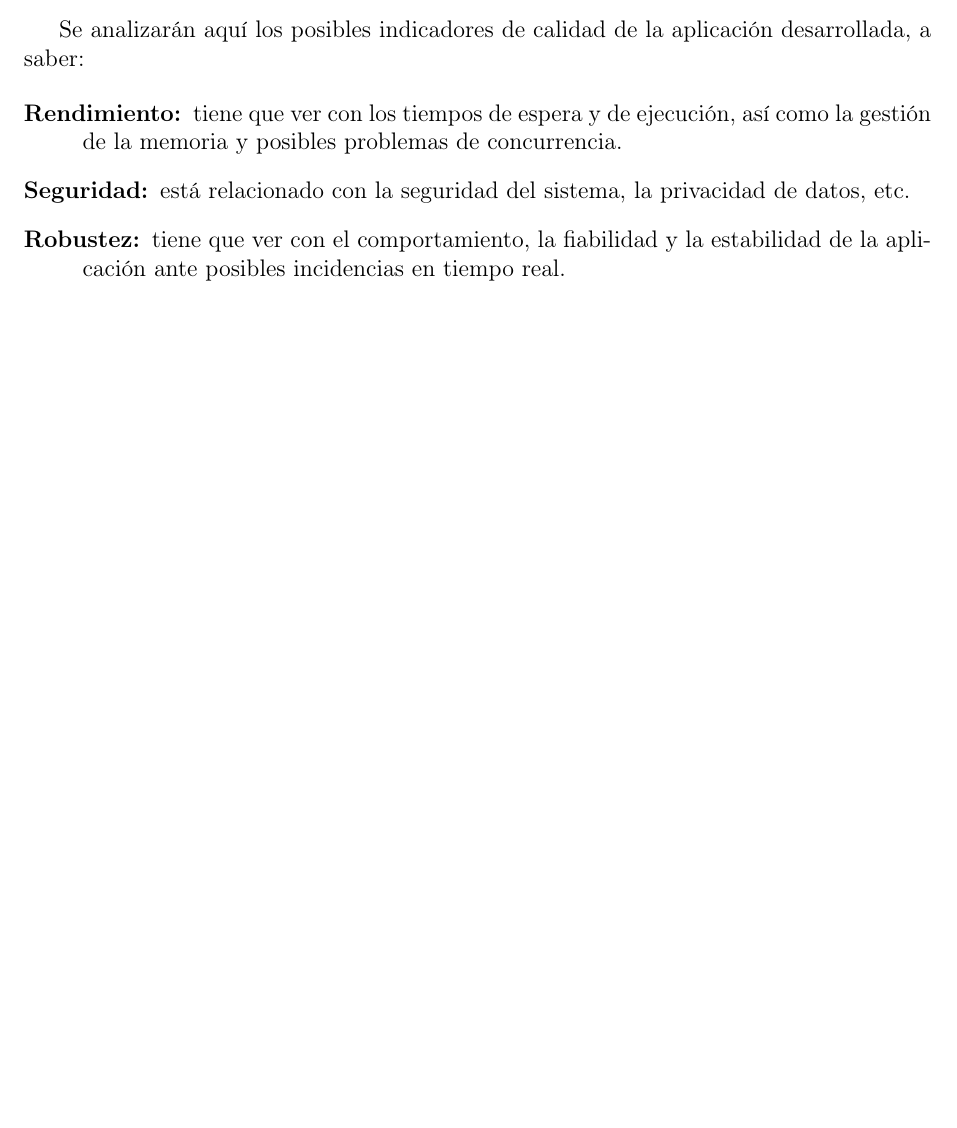
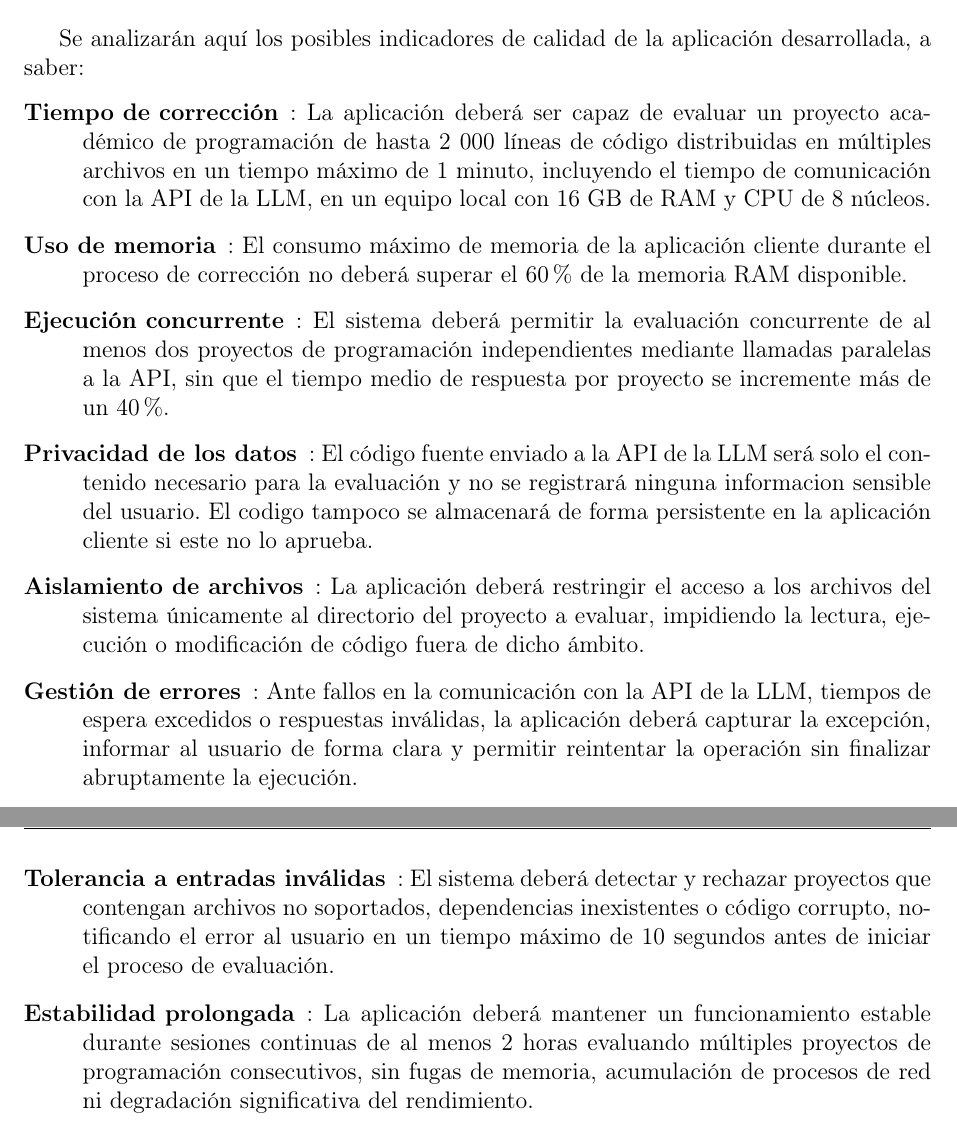
Before and after one commit to JaimeEstudia/TFG_JaimeSerranoCasado, a LaTeX book (memoria_LaTeX/Memoria.tex, which reads memoria_LaTeX/documentacion.tex): part of page 36 of 56 before the commit and two parts of pages 36 and 37 of 58 after it, the two joined at a grey line, cut so that both start at the same text, the shorter picture padded with empty space. Compiled offline with pdfLaTeX.

Commit message:
Memoria: atributos de calidad

```diff
--- a/memoria_LaTeX/documentacion.tex
+++ b/memoria_LaTeX/documentacion.tex
@@ -56,12 +56,22 @@ Se analizar\'{a}n aqu\'{\i} los posibles indicadores de calidad de la aplicaci\'
 
 \begin{description}
 
-\item[Rendimiento:] tiene que ver con los tiempos de espera y de ejecuci\'{o}n,
-as\'{\i} como la gesti\'{o}n de la memoria y posibles problemas de concurrencia.
+\item[Tiempo de corrección]: La aplicación deberá ser capaz de evaluar un proyecto académico de programación de hasta 2 000 líneas de código distribuidas en múltiples archivos en un tiempo máximo de 1 minuto, incluyendo el tiempo de comunicación con la API de la LLM, en un equipo local con 16 GB de RAM y CPU de 8 núcleos.
 
-\item[Seguridad:] est\'{a} relacionado con la seguridad del sistema, la privacidad de datos, etc.
+\item[Uso de memoria]: El consumo máximo de memoria de la aplicación cliente durante el proceso de corrección no deberá superar el 60\% de la memoria RAM disponible.
 
-\item[Robustez:] tiene que ver con el comportamiento, la fiabilidad y la estabilidad de la aplicaci\'{o}n ante posibles incidencias en tiempo real.
+\item[Ejecución concurrente]: El sistema deberá permitir la evaluación concurrente de al menos dos proyectos de programación independientes mediante llamadas paralelas a la API, sin que el tiempo medio de respuesta por proyecto se incremente más de un 40\%.
+
+\item[Privacidad de los datos]: El código fuente enviado a la API de la LLM será solo el contenido necesario para la evaluación y no se registrará ninguna informacion sensible del usuario. El codigo tampoco se almacenará de forma persistente en la aplicación cliente si este no lo aprueba.
+
+\item[Aislamiento de archivos]: La aplicación deberá restringir el acceso a los archivos del sistema únicamente al directorio del proyecto a evaluar, impidiendo la lectura, ejecución o modificación de código fuera de dicho ámbito.
+
+\item[Gestión de errores]: Ante fallos en la comunicación con la API de la LLM, tiempos de espera excedidos o respuestas inválidas, la aplicación deberá capturar la excepción, informar al usuario de forma clara y permitir reintentar la operación sin finalizar abruptamente la ejecución.
+
+\item[Tolerancia a entradas inválidas]: El sistema deberá detectar y rechazar proyectos que contengan archivos no soportados, dependencias inexistentes o código corrupto, notificando el error al usuario en un tiempo máximo de 10 segundos antes de iniciar el proceso de evaluación.
+
+\item[Estabilidad prolongada]: La aplicación deberá mantener un funcionamiento estable durante sesiones continuas de al menos 2 horas evaluando múltiples proyectos de programación consecutivos, sin fugas de memoria, acumulación de procesos de red ni degradación significativa del rendimiento.
+
 
 \end{description}
 
```
Also changed, not shown: memoria_LaTeX/Memoria.pdf, 8 other files.
